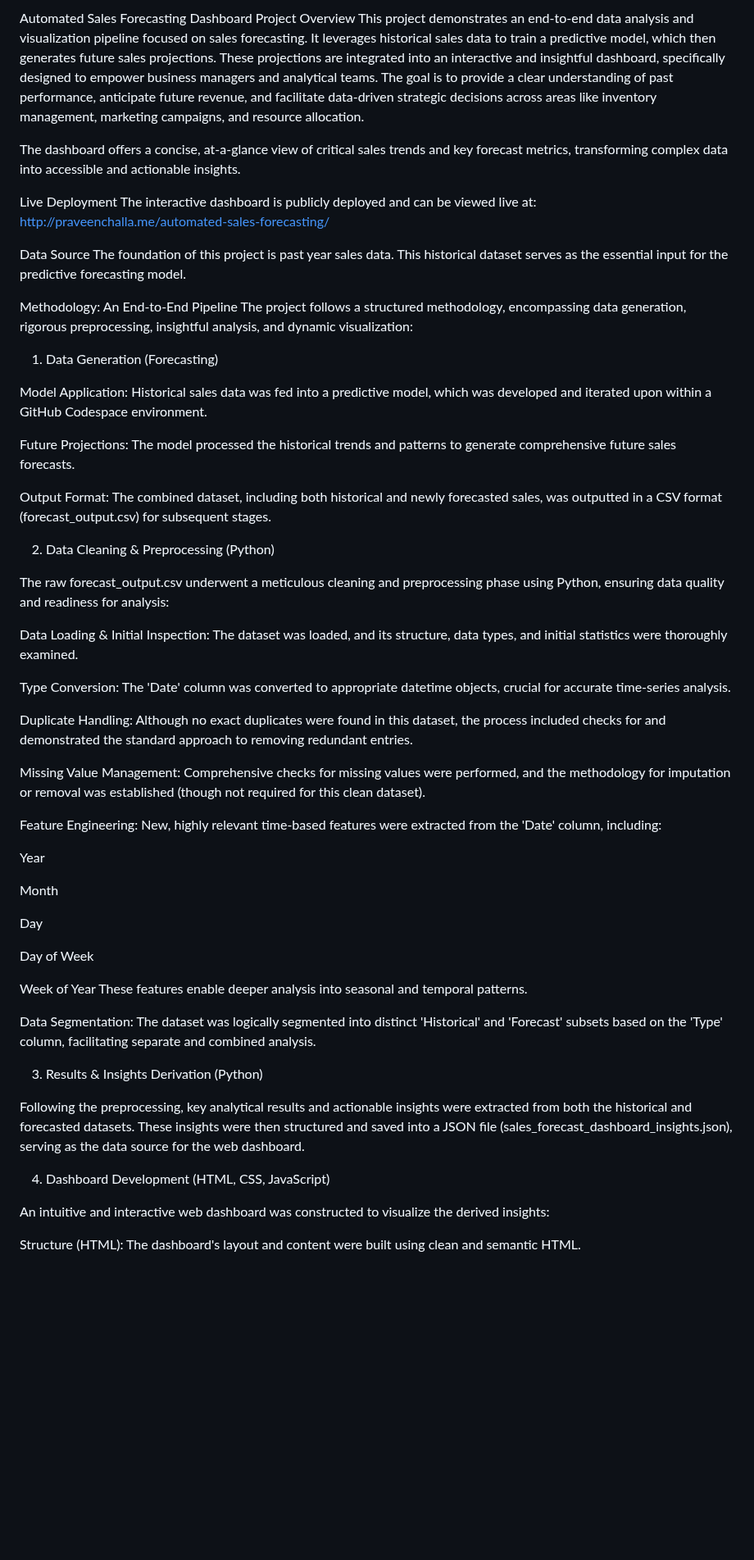
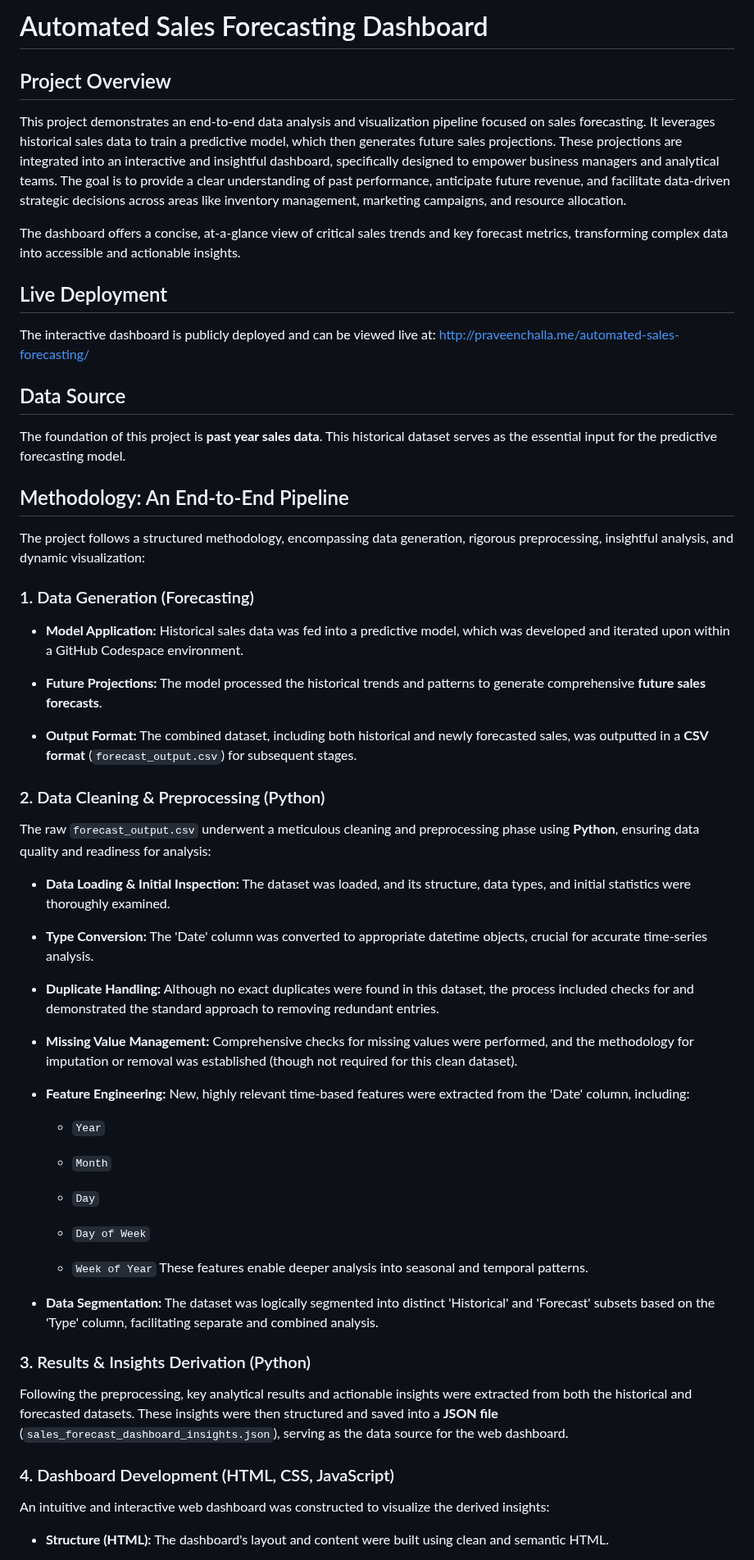
Before and after one commit to praveenarjun/automated-sales-forecasting, a Markdown page: README.md, the part around one of its changes. Shown at 82% size. Drawn GitHub-style; blank space fills up the shorter version.

```diff
--- a/README.md
+++ b/README.md
@@ -1,61 +1,66 @@
-Automated Sales Forecasting Dashboard
-Project Overview
+# Automated Sales Forecasting Dashboard
+
+## Project Overview
+
 This project demonstrates an end-to-end data analysis and visualization pipeline focused on sales forecasting. It leverages historical sales data to train a predictive model, which then generates future sales projections. These projections are integrated into an interactive and insightful dashboard, specifically designed to empower business managers and analytical teams. The goal is to provide a clear understanding of past performance, anticipate future revenue, and facilitate data-driven strategic decisions across areas like inventory management, marketing campaigns, and resource allocation.
 
 The dashboard offers a concise, at-a-glance view of critical sales trends and key forecast metrics, transforming complex data into accessible and actionable insights.
 
-Live Deployment
+## Live Deployment
+
 The interactive dashboard is publicly deployed and can be viewed live at:
 http://praveenchalla.me/automated-sales-forecasting/
 
-Data Source
-The foundation of this project is past year sales data. This historical dataset serves as the essential input for the predictive forecasting model.
+## Data Source
 
-Methodology: An End-to-End Pipeline
+The foundation of this project is **past year sales data**. This historical dataset serves as the essential input for the predictive forecasting model.
+
+## Methodology: An End-to-End Pipeline
+
 The project follows a structured methodology, encompassing data generation, rigorous preprocessing, insightful analysis, and dynamic visualization:
 
-1. Data Generation (Forecasting)
+### 1. Data Generation (Forecasting)
 
-Model Application: Historical sales data was fed into a predictive model, which was developed and iterated upon within a GitHub Codespace environment.
+* **Model Application:** Historical sales data was fed into a predictive model, which was developed and iterated upon within a GitHub Codespace environment.
 
-Future Projections: The model processed the historical trends and patterns to generate comprehensive future sales forecasts.
+* **Future Projections:** The model processed the historical trends and patterns to generate comprehensive **future sales forecasts**.
 
-Output Format: The combined dataset, including both historical and newly forecasted sales, was outputted in a CSV format (forecast_output.csv) for subsequent stages.
+* **Output Format:** The combined dataset, including both historical and newly forecasted sales, was outputted in a **CSV format** (`forecast_output.csv`) for subsequent stages.
 
-2. Data Cleaning & Preprocessing (Python)
+### 2. Data Cleaning & Preprocessing (Python)
 
-The raw forecast_output.csv underwent a meticulous cleaning and preprocessing phase using Python, ensuring data quality and readiness for analysis:
+The raw `forecast_output.csv` underwent a meticulous cleaning and preprocessing phase using **Python**, ensuring data quality and readiness for analysis:
 
-Data Loading & Initial Inspection: The dataset was loaded, and its structure, data types, and initial statistics were thoroughly examined.
+* **Data Loading & Initial Inspection:** The dataset was loaded, and its structure, data types, and initial statistics were thoroughly examined.
 
-Type Conversion: The 'Date' column was converted to appropriate datetime objects, crucial for accurate time-series analysis.
+* **Type Conversion:** The 'Date' column was converted to appropriate datetime objects, crucial for accurate time-series analysis.
 
-Duplicate Handling: Although no exact duplicates were found in this dataset, the process included checks for and demonstrated the standard approach to removing redundant entries.
+* **Duplicate Handling:** Although no exact duplicates were found in this dataset, the process included checks for and demonstrated the standard approach to removing redundant entries.
 
-Missing Value Management: Comprehensive checks for missing values were performed, and the methodology for imputation or removal was established (though not required for this clean dataset).
+* **Missing Value Management:** Comprehensive checks for missing values were performed, and the methodology for imputation or removal was established (though not required for this clean dataset).
 
-Feature Engineering: New, highly relevant time-based features were extracted from the 'Date' column, including:
+* **Feature Engineering:** New, highly relevant time-based features were extracted from the 'Date' column, including:
 
-Year
+    * `Year`
 
-Month
+    * `Month`
 
-Day
+    * `Day`
 
-Day of Week
+    * `Day of Week`
 
-Week of Year
-These features enable deeper analysis into seasonal and temporal patterns.
+    * `Week of Year`
+        These features enable deeper analysis into seasonal and temporal patterns.
 
-Data Segmentation: The dataset was logically segmented into distinct 'Historical' and 'Forecast' subsets based on the 'Type' column, facilitating separate and combined analysis.
+* **Data Segmentation:** The dataset was logically segmented into distinct 'Historical' and 'Forecast' subsets based on the 'Type' column, facilitating separate and combined analysis.
 
-3. Results & Insights Derivation (Python)
+### 3. Results & Insights Derivation (Python)
 
-Following the preprocessing, key analytical results and actionable insights were extracted from both the historical and forecasted datasets. These insights were then structured and saved into a JSON file (sales_forecast_dashboard_insights.json), serving as the data source for the web dashboard.
+Following the preprocessing, key analytical results and actionable insights were extracted from both the historical and forecasted datasets. These insights were then structured and saved into a **JSON file** (`sales_forecast_dashboard_insights.json`), serving as the data source for the web dashboard.
 
-4. Dashboard Development (HTML, CSS, JavaScript)
+### 4. Dashboard Development (HTML, CSS, JavaScript)
 
 An intuitive and interactive web dashboard was constructed to visualize the derived insights:
 
-Structure (HTML): The dashboard's layout and content were built using clean and semantic HTML.
+* **Structure (HTML):** The dashboard's layout and content were built using clean and semantic HTML.
 
```
Also changed, not shown: other parts of README.md (+41 -35 lines).
